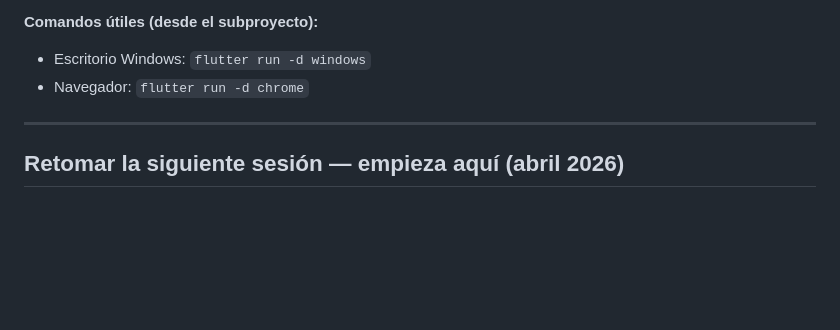
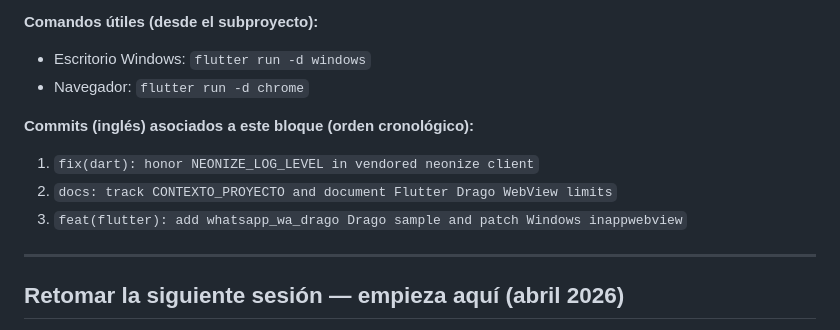
Before and after one commit to kei-kusanagi/Bot-Assistant-Workshop, a Markdown page: CONTEXTO_PROYECTO.md, the part around the change. Drawn GitHub-style; blank space fills up the shorter version.

Commit message:
docs: link session commit SHAs to Flutter Drago section
List the three English atomic commits for Neonize env, tracked context, and the Flutter Drago app in CONTEXTO_PROYECTO.md.

Made-with: Cursor

```diff
--- a/CONTEXTO_PROYECTO.md
+++ b/CONTEXTO_PROYECTO.md
@@ -131,6 +131,12 @@
 - Escritorio Windows: `flutter run -d windows`
 - Navegador: `flutter run -d chrome`
 
+**Commits (inglés) asociados a este bloque (orden cronológico):**
+
+1. `fix(dart): honor NEONIZE_LOG_LEVEL in vendored neonize client`
+2. `docs: track CONTEXTO_PROYECTO and document Flutter Drago WebView limits`
+3. `feat(flutter): add whatsapp_wa_drago Drago sample and patch Windows inappwebview`
+
 ---
 
 ## Retomar la siguiente sesión — empieza aquí (abril 2026)
```
